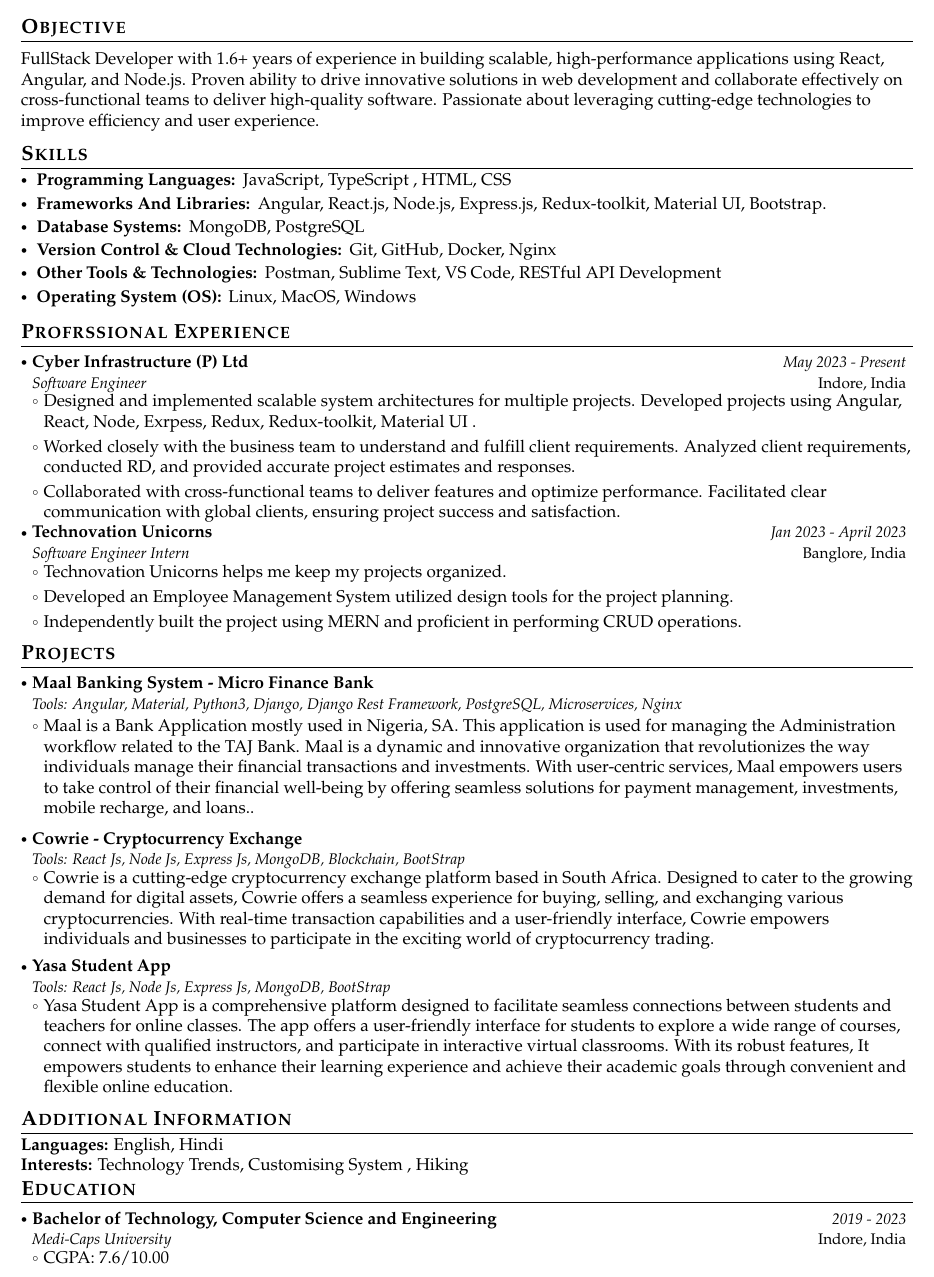
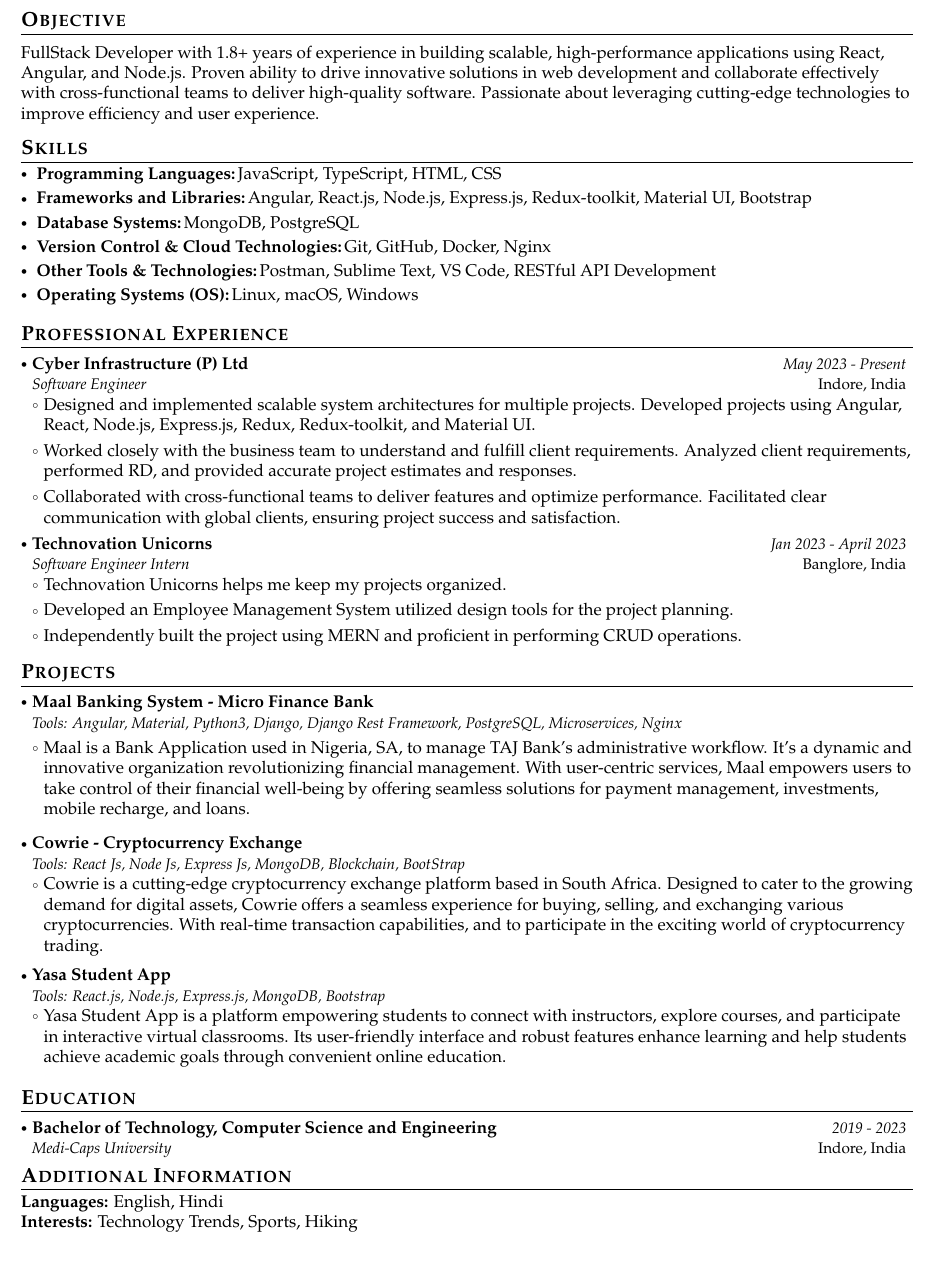
Before and after one commit to ajaysingh16601/latexcv, a LaTeX document (ajaysolanki.tex): part of the page, cut so that both start at the same text. Compiled offline with pdfLaTeX.

Commit message:
Update ajaysolanki.tex

```diff
--- a/ajaysolanki.tex
+++ b/ajaysolanki.tex
@@ -179,7 +179,7 @@
 \section{\textbf{Objective}}
 \vspace{1mm}
 \small{
-  FullStack Developer with 1.6+ years of experience in building scalable, high-performance applications using React, Angular, and Node.js. Proven ability to drive innovative solutions in web development and collaborate effectively on cross-functional teams to deliver high-quality software. Passionate about leveraging cutting-edge technologies to improve efficiency and user experience.
+  FullStack Developer with 1.8+ years of experience in building scalable, high-performance applications using React, Angular, and Node.js. Proven ability to drive innovative solutions in web development and collaborate effectively with cross-functional teams to deliver high-quality software. Passionate about leveraging cutting-edge technologies to improve efficiency and user experience.
 }
 \vspace{-2mm}
 
@@ -188,29 +188,28 @@
 \vspace{-0.2mm}
 \resumeHeadingSkillStart
     \resumeSubItem{Programming Languages:}
-      { JavaScript, TypeScript , HTML, CSS}
-    \resumeSubItem{Frameworks And Libraries:}
-      { Angular, React.js, Node.js, Express.js, Redux-toolkit, Material UI, Bootstrap.}
+        {JavaScript, TypeScript, HTML, CSS}
+    \resumeSubItem{Frameworks and Libraries:}
+        {Angular, React.js, Node.js, Express.js, Redux-toolkit, Material UI, Bootstrap}
     \resumeSubItem{Database Systems:}
-      { MongoDB, PostgreSQL}
+        {MongoDB, PostgreSQL}
     \resumeSubItem{Version Control \& Cloud Technologies:}
-      { Git, GitHub, Docker, Nginx}
+        {Git, GitHub, Docker, Nginx}
     \resumeSubItem{Other Tools \& Technologies:}
-      { Postman, Sublime Text, VS Code, RESTful API Development }
-    \resumeSubItem{Operating System (OS):}
-      { Linux, MacOS, Windows}
+        {Postman, Sublime Text, VS Code, RESTful API Development}
+    \resumeSubItem{Operating Systems (OS):}
+        {Linux, macOS, Windows}
 \resumeHeadingSkillEnd
 
-
-\section{\textbf{Profrssional Experience}}
+\section{\textbf{Professional Experience}}
 \vspace{-0.4mm}
   \resumeSubHeadingListStart
   \resumeSubheading
-      {{Cyber Infrastructure (P) Ltd }}{Indore, India}
+{{Cyber Infrastructure (P) Ltd}}{Indore, India}
 {Software Engineer}{May 2023 - Present}
 \resumeItemListStart
-        \item Designed and implemented scalable system architectures for multiple projects. Developed projects using Angular, React, Node, Exrpess, Redux, Redux-toolkit, Material UI .
-        \item Worked closely with the business team to understand and fulfill client requirements. Analyzed client requirements, conducted RD, and provided accurate project estimates and responses.
+    \item Designed and implemented scalable system architectures for multiple projects. Developed projects using Angular, React, Node.js, Express.js, Redux, Redux-toolkit, and Material UI.
+    \item Worked closely with the business team to understand and fulfill client requirements. Analyzed client requirements, performed RD, and provided accurate project estimates and responses.
     \item Collaborated with cross-functional teams to deliver features and optimize performance. Facilitated clear communication with global clients, ensuring project success and satisfaction.
 \resumeItemListEnd
   \resumeSubHeadingListEnd
@@ -240,10 +239,10 @@
   {}{}
 
 \resumeItemListStart
-  \item Maal is a Bank Application mostly used in Nigeria, SA. This application is used for managing the Administration workflow related to the TAJ Bank.
-    Maal is a dynamic and innovative organization that revolutionizes the way individuals manage their financial transactions and investments.
-    With user-centric services, Maal empowers users to take control of their financial well-being by offering seamless solutions for payment management,
-    investments, mobile recharge, and loans..
+  \item
+    Maal is a Bank Application used in Nigeria, SA, to manage TAJ Bank's administrative workflow. It's a dynamic and innovative organization revolutionizing financial management. With user-centric services, Maal empowers users to take control of their financial well-being by offering seamless solutions for payment management,
+    investments, mobile recharge, and loans.
+
 \resumeItemListEnd
 
 \resumeProject
@@ -251,33 +250,19 @@
   {Tools: React Js, Node Js, Express Js, MongoDB, Blockchain, BootStrap}
   {}{}
 \resumeItemListStart
-  \item Cowrie is a cutting-edge cryptocurrency exchange platform based in South Africa. Designed to cater to the growing demand for digital assets, Cowrie offers a seamless experience for buying, selling, and exchanging various cryptocurrencies. With real-time transaction capabilities and a user-friendly interface, Cowrie empowers individuals and businesses to participate in the exciting world of cryptocurrency trading.
+  \item Cowrie is a cutting-edge cryptocurrency exchange platform based in South Africa. Designed to cater to the growing demand for digital assets, Cowrie offers a seamless experience for buying, selling, and exchanging various cryptocurrencies. With real-time transaction capabilities, and to participate in the exciting world of cryptocurrency trading.
+
 \resumeItemListEnd
 
 \resumeProject
     {Yasa Student App}
-  {Tools: React Js, Node Js, Express Js, MongoDB, BootStrap}
+    {Tools: React.js, Node.js, Express.js, MongoDB, Bootstrap}
     {}{}
 \resumeItemListStart
-  \item Yasa Student App is a comprehensive platform designed to facilitate seamless connections between students and teachers for online classes.
-    The app offers a user-friendly interface for students to explore a wide range of courses, connect with qualified instructors,
-    and participate in interactive virtual classrooms. With its robust features, It empowers students to enhance their learning experience and
-    achieve their academic goals through convenient and flexible online education.
+    \item Yasa Student App is a platform empowering students to connect with instructors, explore courses, and participate in interactive virtual classrooms. Its user-friendly interface and robust features enhance learning and help students achieve academic goals through convenient online education.
 \resumeItemListEnd
-
 \resumeSubHeadingListEnd
-\vspace{-6mm}
-
-
-\section{\textbf{Additional Information}}
-\vspace{-0.4mm}
-\small{
-\textbf{Languages:}  English, Hindi
-
-\textbf{Interests:} Technology Trends,  Customising System , Hiking
-}
-
-\vspace{-4mm}
+\vspace{-5mm}
 
 
 \section{\textbf{Education}}
@@ -287,9 +272,8 @@
 \resumeSubheading
 {Bachelor of Technology, Computer Science and Engineering}{Indore, India}
 {Medi-Caps University }{2019 - 2023}
-\resumeItemListStart
-\item CGPA: 7.6/10.00
-\resumeItemListEnd
+
 \resumeSubHeadingListEnd
 \vspace{-6mm}
 
+\section{\textbf{Additional Information}}
```
Also changed, not shown: ajaysolanki.tex (9 more changed lines). Lines whose indentation alone changed are shown as unchanged.
